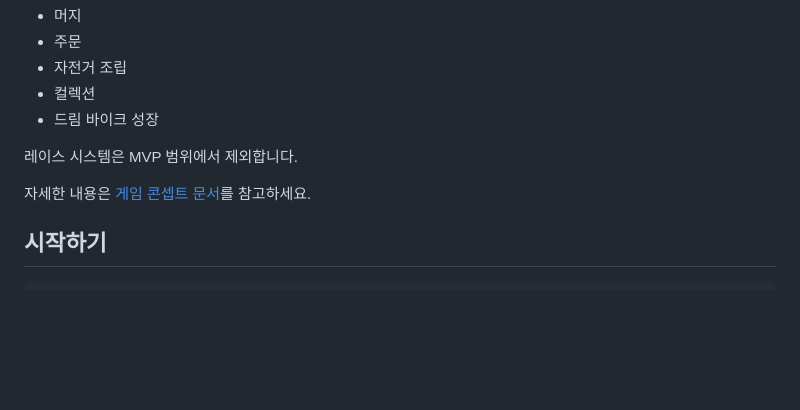
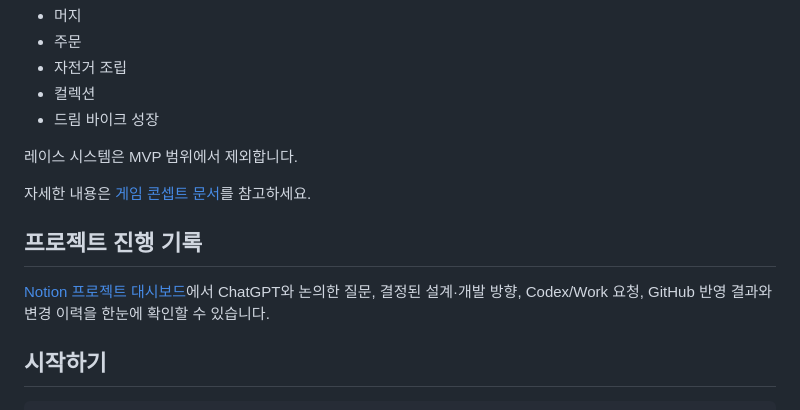
Before and after one commit to aigemro/dream-bike-garage, a Markdown page: README.md, the part around the change. Drawn GitHub-style; blank space fills up the shorter version.

Commit message:
docs: add Notion project dashboard link

```diff
--- a/README.md
+++ b/README.md
@@ -31,6 +31,10 @@ MVP는 다음 다섯 시스템의 핵심 경험을 검증합니다.
 레이스 시스템은 MVP 범위에서 제외합니다.
 
 자세한 내용은 [게임 콘셉트 문서](docs/planning/GAME_CONCEPT.md)를 참고하세요.
+
+## 프로젝트 진행 기록
+
+[Notion 프로젝트 대시보드](https://held-spaghetti-47e.notion.site/Dream-Bike-Garage-3b1ec666c8bb8051a5b9edaf4129a4b3)에서 ChatGPT와 논의한 질문, 결정된 설계·개발 방향, Codex/Work 요청, GitHub 반영 결과와 변경 이력을 한눈에 확인할 수 있습니다.
 
 ## 시작하기
 
```
